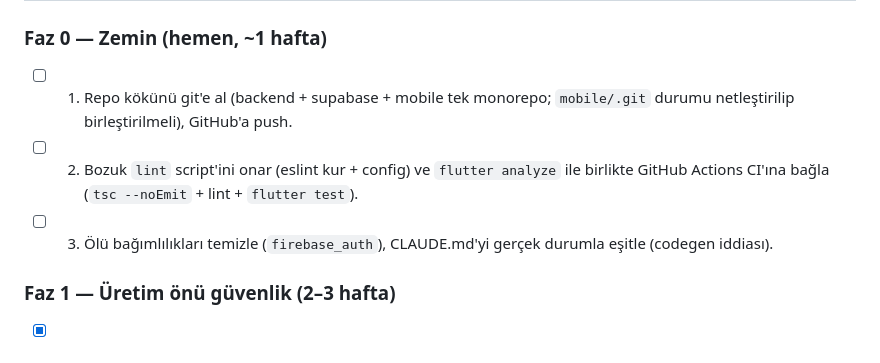
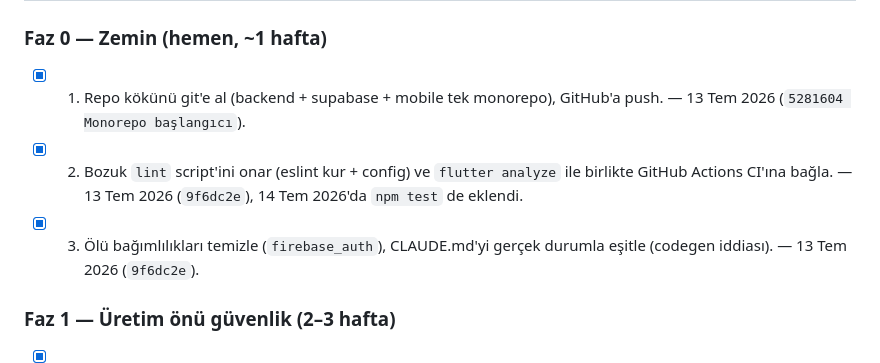
Before and after one commit to Mkware/taksim-gelsin, a Markdown page: docs/KOD_ANALIZI_VE_YOL_HARITASI_2026-07-12.md, the part around the change. Rendered like a GitHub page.

Commit message:
docs: Faz 0 checklist'ini fiili duruma eşitle
Maddeler 1-3 commit geçmişinde (5281604, 9f6dc2e) zaten tamamlanmıştı,
yol haritasında işaretlenmemiş kalmıştı.

```diff
--- a/docs/KOD_ANALIZI_VE_YOL_HARITASI_2026-07-12.md
+++ b/docs/KOD_ANALIZI_VE_YOL_HARITASI_2026-07-12.md
@@ -106,9 +106,9 @@ Yalnızca FCM (doğru karar — kimlik/DB/storage Supabase + backend'te). Backen
 
 ### Faz 0 — Zemin (hemen, ~1 hafta)
 
-- [ ] 1. Repo kökünü git'e al (backend + supabase + mobile tek monorepo; `mobile/.git` durumu netleştirilip birleştirilmeli), GitHub'a push.
-- [ ] 2. Bozuk `lint` script'ini onar (eslint kur + config) ve `flutter analyze` ile birlikte GitHub Actions CI'ına bağla (`tsc --noEmit` + lint + `flutter test`).
-- [ ] 3. Ölü bağımlılıkları temizle (`firebase_auth`), CLAUDE.md'yi gerçek durumla eşitle (codegen iddiası).
+- [x] 1. Repo kökünü git'e al (backend + supabase + mobile tek monorepo), GitHub'a push. — 13 Tem 2026 (`5281604 Monorepo başlangıcı`).
+- [x] 2. Bozuk `lint` script'ini onar (eslint kur + config) ve `flutter analyze` ile birlikte GitHub Actions CI'ına bağla. — 13 Tem 2026 (`9f6dc2e`), 14 Tem 2026'da `npm test` de eklendi.
+- [x] 3. Ölü bağımlılıkları temizle (`firebase_auth`), CLAUDE.md'yi gerçek durumla eşitle (codegen iddiası). — 13 Tem 2026 (`9f6dc2e`).
 
 ### Faz 1 — Üretim önü güvenlik (2–3 hafta)
 
```
